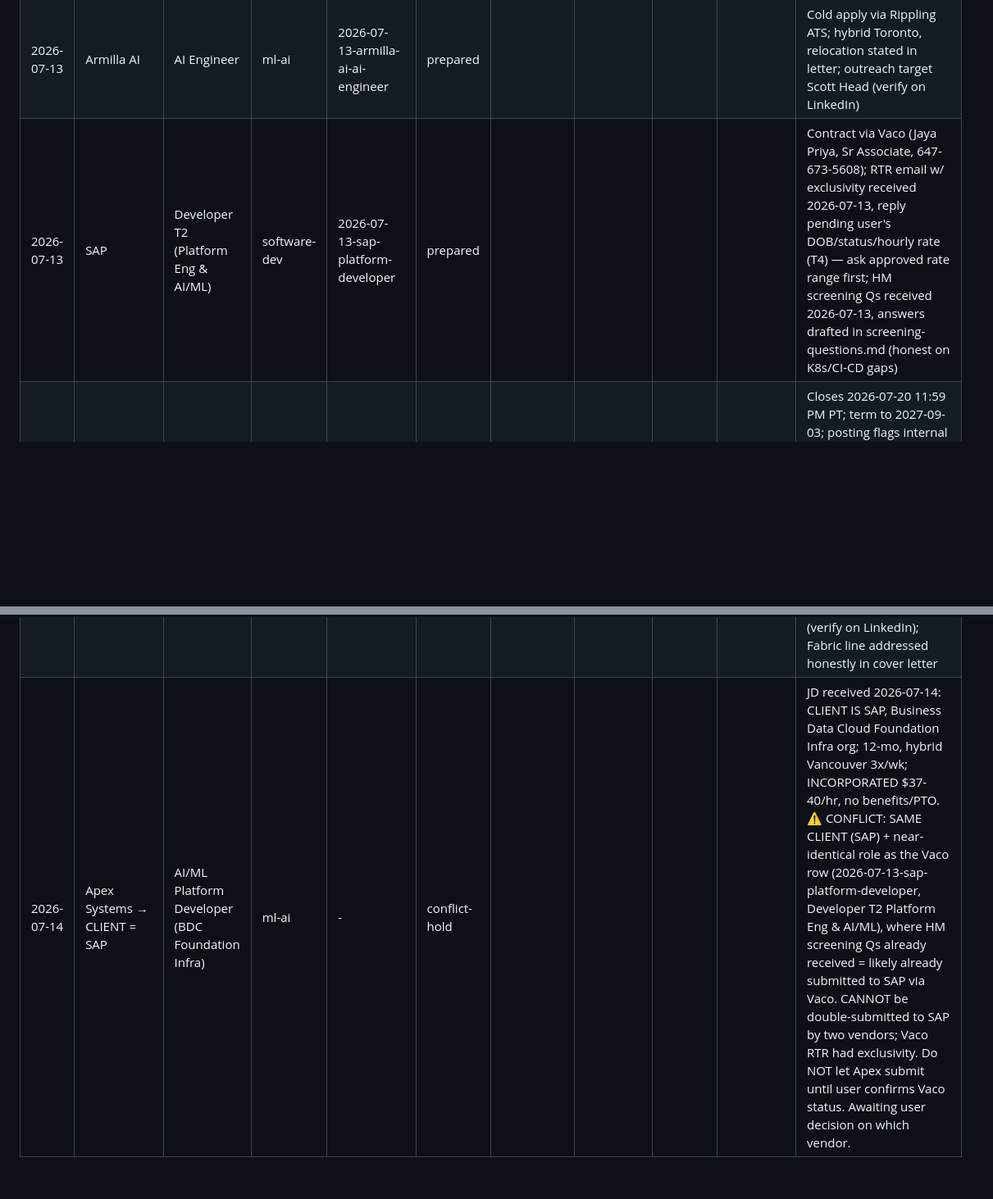
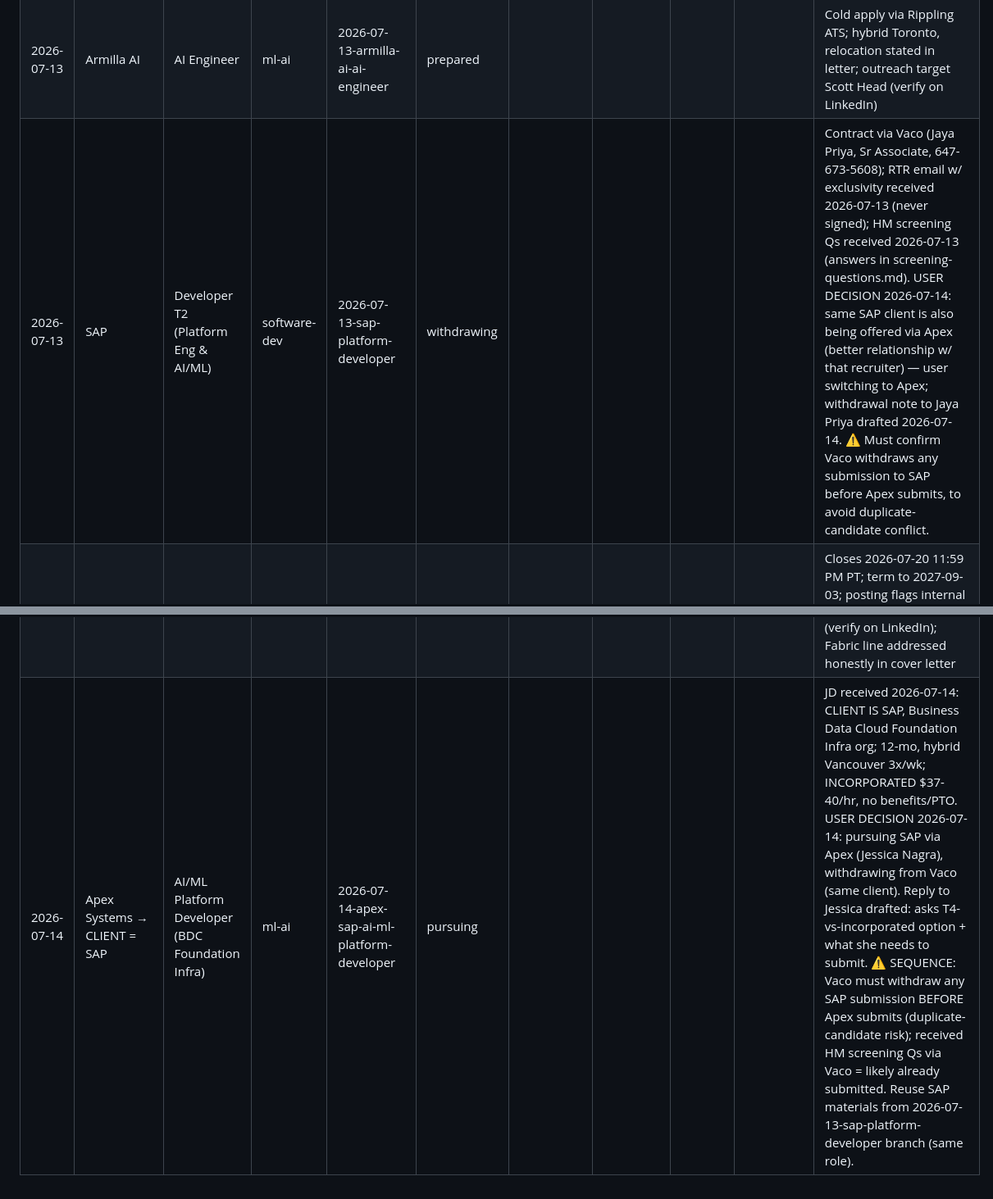
Before and after one commit to pateldhruvkumar/job-hunting, a Markdown page: tracker.md, 2 parts joined by grey strips. Shown at 82% size. Rendered like a GitHub page; blank space fills up the shorter version.

Commit message:
tracker: user switching SAP vendor Vaco->Apex; Vaco withdrawal + submission-order safeguard

```diff
--- a/tracker.md
+++ b/tracker.md
@@ -8,8 +8,8 @@
 |---|---|---|---|---|---|---|---|---|---|---|
 | 2026-07-07 | HelloFresh | Machine Learning Engineer | ml-ai | 2026-07-07-hellofresh-machine-learning-engineer | prepared |  |  |  |  | dry-run registration; user to confirm real status |
 | 2026-07-13 | Armilla AI | AI Engineer | ml-ai | 2026-07-13-armilla-ai-ai-engineer | prepared |  |  |  |  | Cold apply via Rippling ATS; hybrid Toronto, relocation stated in letter; outreach target Scott Head (verify on LinkedIn) |
-| 2026-07-13 | SAP | Developer T2 (Platform Eng & AI/ML) | software-dev | 2026-07-13-sap-platform-developer | prepared |  |  |  |  | Contract via Vaco (Jaya Priya, Sr Associate, 647-673-5608); RTR email w/ exclusivity received 2026-07-13, reply pending user's DOB/status/hourly rate (T4) — ask approved rate range first; HM screening Qs received 2026-07-13, answers drafted in screening-questions.md (honest on K8s/CI-CD gaps) |
+| 2026-07-13 | SAP | Developer T2 (Platform Eng & AI/ML) | software-dev | 2026-07-13-sap-platform-developer | withdrawing |  |  |  |  | Contract via Vaco (Jaya Priya, Sr Associate, 647-673-5608); RTR email w/ exclusivity received 2026-07-13 (never signed); HM screening Qs received 2026-07-13 (answers in screening-questions.md). USER DECISION 2026-07-14: same SAP client is also being offered via Apex (better relationship w/ that recruiter) — user switching to Apex; withdrawal note to Jaya Priya drafted 2026-07-14. ⚠️ Must confirm Vaco withdraws any submission to SAP before Apex submits, to avoid duplicate-candidate conflict. |
 | 2026-07-13 | UBC (Faculty of Medicine) | Software Developer (JR25262) | software-dev | 2026-07-13-ubc-software-developer | prepared |  |  |  |  | Closes 2026-07-20 11:59 PM PT; term to 2027-09-03; posting flags internal promotion/reassignment — STRETCH-APPLY; professor referral available (name TBD, fill in outreach.md); HM: Kenny Hammond, Mgr Research Data Services |
 | 2026-07-14 | GeoComply | Full Stack Developer Intern (Fall 2026) | software-dev | 2026-07-14-geocomply-full-stack-developer-intern | prepared |  |  |  |  | Deadline 2026-07-23; on-site Vancouver, starts 2026-09-03; cold apply (Lever); recent-grad positioning OK'd by user; outreach target Rachel Galvin, TA Specialist (verify on LinkedIn); TypeScript added to skills per master-resume.docx |
 | 2026-07-14 | Nature's Path Foods | Business Intelligence & Analytics Specialist | data-analyst | 2026-07-14-natures-path-bi-analytics-specialist | prepared |  |  |  |  | Req BIDEV002488; STRETCH-APPLY (Microsoft Fabric + 4yr-BI gaps in keyword-gaps.md); posted $85–100K + 10% bonus; Richmond office 4 days/wk; cold apply; outreach target Lana Bradshaw, Recruiter (verify on LinkedIn); Fabric line addressed honestly in cover letter |
-| 2026-07-14 | Apex Systems → CLIENT = SAP | AI/ML Platform Developer (BDC Foundation Infra) | ml-ai | - | conflict-hold |  |  |  |  | JD received 2026-07-14: CLIENT IS SAP, Business Data Cloud Foundation Infra org; 12-mo, hybrid Vancouver 3x/wk; INCORPORATED $37-40/hr, no benefits/PTO. ⚠️ CONFLICT: SAME CLIENT (SAP) + near-identical role as the Vaco row (2026-07-13-sap-platform-developer, Developer T2 Platform Eng & AI/ML), where HM screening Qs already received = likely already submitted to SAP via Vaco. CANNOT be double-submitted to SAP by two vendors; Vaco RTR had exclusivity. Do NOT let Apex submit until user confirms Vaco status. Awaiting user decision on which vendor. |
+| 2026-07-14 | Apex Systems → CLIENT = SAP | AI/ML Platform Developer (BDC Foundation Infra) | ml-ai | 2026-07-14-apex-sap-ai-ml-platform-developer | pursuing |  |  |  |  | JD received 2026-07-14: CLIENT IS SAP, Business Data Cloud Foundation Infra org; 12-mo, hybrid Vancouver 3x/wk; INCORPORATED $37-40/hr, no benefits/PTO. USER DECISION 2026-07-14: pursuing SAP via Apex (Jessica Nagra), withdrawing from Vaco (same client). Reply to Jessica drafted: asks T4-vs-incorporated option + what she needs to submit. ⚠️ SEQUENCE: Vaco must withdraw any SAP submission BEFORE Apex submits (duplicate-candidate risk); received HM screening Qs via Vaco = likely already submitted. Reuse SAP materials from 2026-07-13-sap-platform-developer branch (same role). |
```
